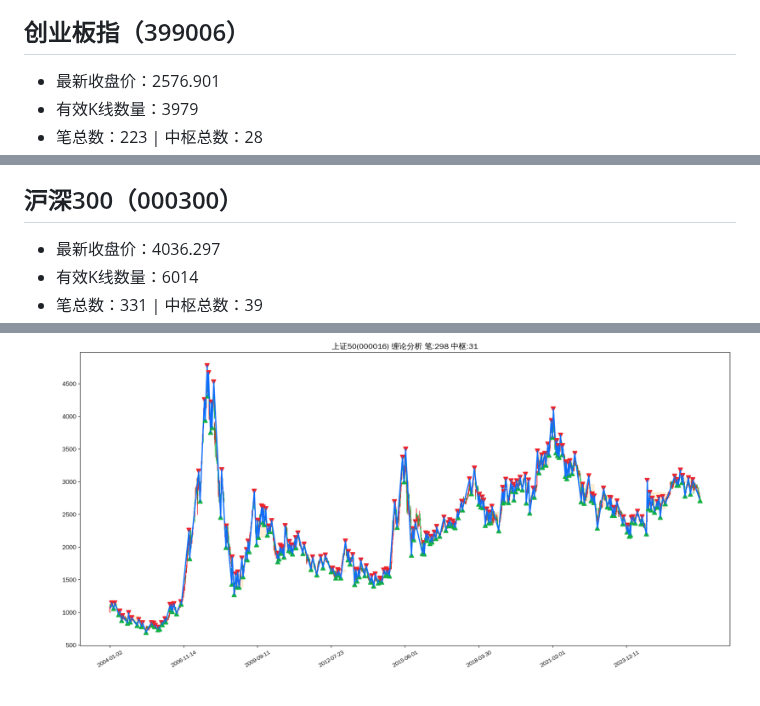
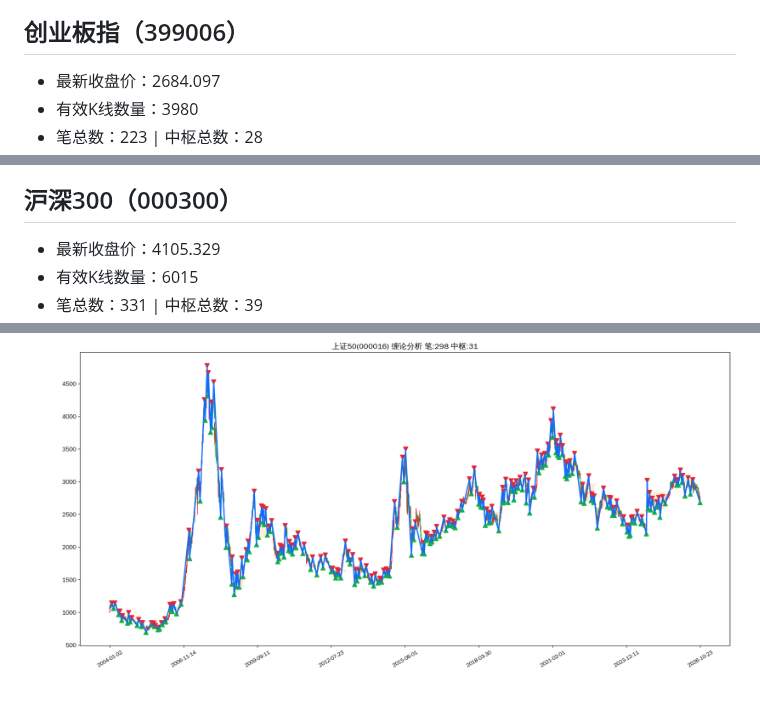
Before and after one commit to ghgzl/daily-stock-pro, a Markdown page: chan_report.md, 3 parts joined by grey strips. Rendered like a GitHub page; pictures changed too: chan_img/000016_上证50.png.

```diff
--- a/chan_report.md
+++ b/chan_report.md
@@ -119,6 +119,6 @@
 ![深证指数缠论图谱](chan_img/399001_深证指数.png)
 
 ## 创业板指（399006）
-- 最新收盘价：2576.901
-- 有效K线数量：3979
+- 最新收盘价：2684.097
+- 有效K线数量：3980
 - 笔总数：223 | 中枢总数：28
@@ -128,6 +128,6 @@
 ![创业板指缠论图谱](chan_img/399006_创业板指.png)
 
 ## 沪深300（000300）
-- 最新收盘价：4036.297
-- 有效K线数量：6014
+- 最新收盘价：4105.329
+- 有效K线数量：6015
 - 笔总数：331 | 中枢总数：39
```
Also changed, not shown: other parts of chan_report.md (+8 -8 lines), chan_img/000300_沪深300.png, chan_img/399006_创业板指.png.
